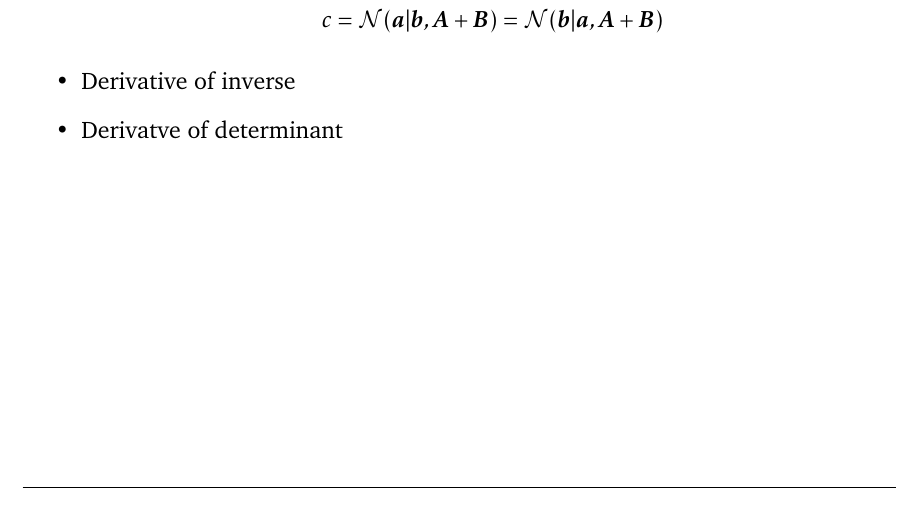
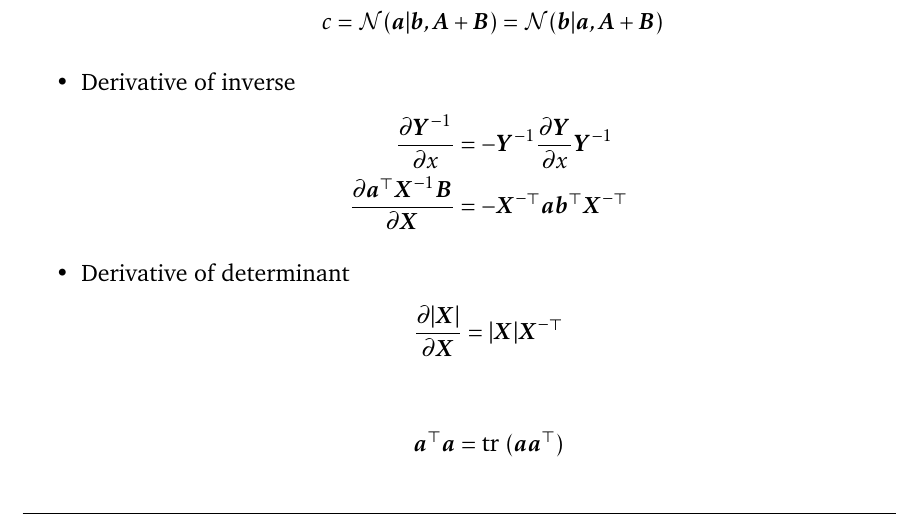
Before and after one commit to gimaik/Imperial_College_Notes, a LaTeX document (495/Notes 495.tex): part of page 18 of 18, cut so that both start at the same text. Compiled offline with pdfLaTeX.

Commit message:
Updated useful identities

```diff
--- a/495/Notes 495.tex
+++ b/495/Notes 495.tex
@@ -713,7 +713,23 @@ c& = \mathcal{N}(\vec{a}\vert \vec{b}, \vec{A} + \vec{B}) = \mathcal{N}(\vec{b}\
 \end{align*}
 
 \item Derivative of inverse
-\item Derivatve of determinant
+\begin{align*}
+\frac{\partial \vec{Y}^{-1}}{\partial x} &= -\vec{Y}^{-1}\frac{\partial \vec{Y}}{\partial x}\vec{Y}^{-1}\\
+\frac{\partial \vec{a}^\top\vec{X}^{-1}\vec{B}}{\partial \vec{X}} &= -\vec{X}^{-\top}\vec{ab}^\top\vec{X}^{-\top}
+\end{align*}
+
+
+\item Derivative of determinant
+\begin{align*}
+\frac{\partial \vert \vec{X}\vert}{\partial \vec{X}} & = \vert \vec{X}\vert \vec{X}^{-\top}
+\end{align*}
+
+
+
+\begin{align*}
+	\vec{a}^\top \vec{a} = \text{tr }(\vec{a}\vec{a}^\top)
+\end{align*}
+
 \end{itemize}
 
 
```
Also changed, not shown: 495/Notes 495.pdf.
